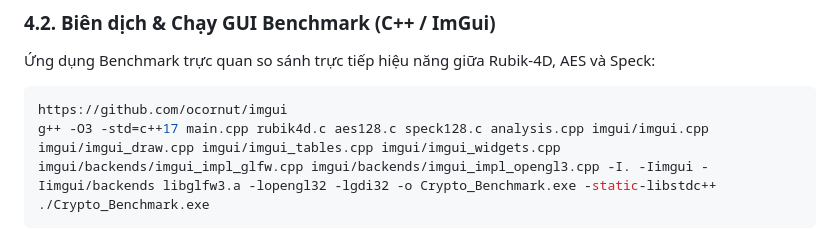
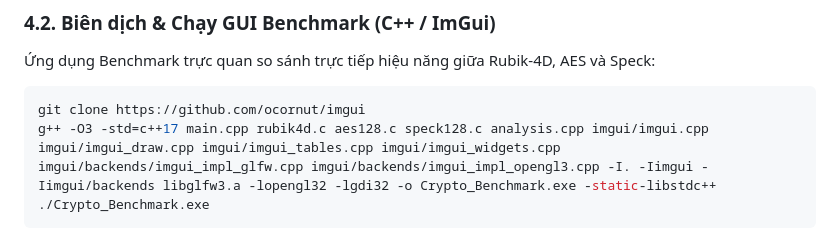
Before and after one commit to toilacobemongmo/Rubic4DCrypto, a Markdown page: README.md, the part around the change. Rendered like a GitHub page.

Commit message:
Change ImGui link to clone command in README
Updated the instructions to clone the ImGui repository instead of providing a link.

````diff
--- a/README.md
+++ b/README.md
@@ -66,7 +66,7 @@ cd Rubic4DCrypto
 ### 4.2. Biên dịch & Chạy GUI Benchmark (C++ / ImGui)
 Ứng dụng Benchmark trực quan so sánh trực tiếp hiệu năng giữa Rubik-4D, AES và Speck:
 ```bash
-https://github.com/ocornut/imgui
+git clone https://github.com/ocornut/imgui
 g++ -O3 -std=c++17 main.cpp rubik4d.c aes128.c speck128.c analysis.cpp imgui/imgui.cpp imgui/imgui_draw.cpp imgui/imgui_tables.cpp imgui/imgui_widgets.cpp imgui/backends/imgui_impl_glfw.cpp imgui/backends/imgui_impl_opengl3.cpp -I. -Iimgui -Iimgui/backends libglfw3.a -lopengl32 -lgdi32 -o Crypto_Benchmark.exe -static-libstdc++
 ./Crypto_Benchmark.exe
 ```
````
